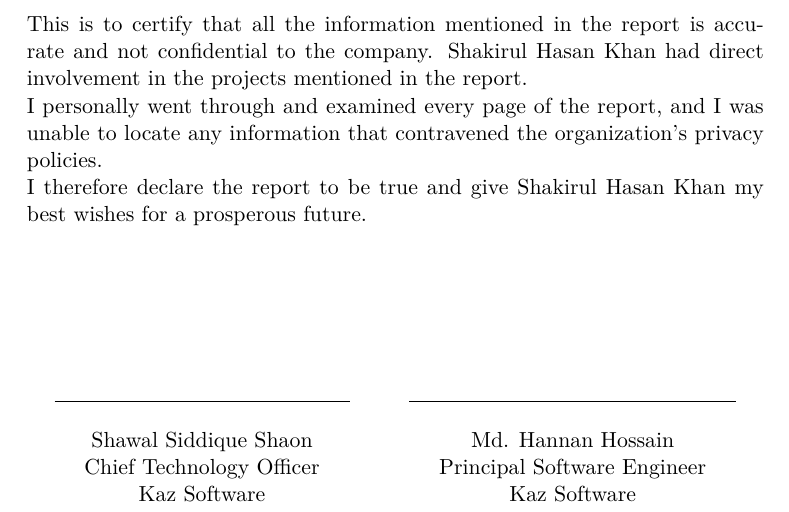
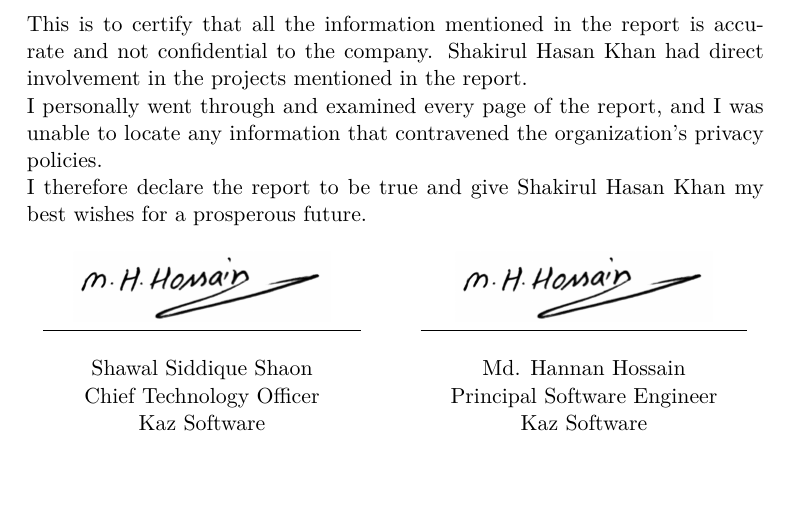
Before and after one commit to KhanShaheb34/InternshipReport, a LaTeX document (main.tex, which reads chapters/LetterOfEndorsement.tex): part of page 3 of 32, cut so that both start at the same text. Compiled offline with LuaLaTeX; a missing font is replaced by an installed copy or a similar font.

Commit message:
added: hannan sign

```diff
--- a/chapters/LetterOfEndorsement.tex
+++ b/chapters/LetterOfEndorsement.tex
@@ -11,10 +11,10 @@
 
 I therefore declare the report to be true and give Shakirul Hasan Khan my best wishes for a prosperous future.
 
-\vspace{75pt}
 \setlength{\tabcolsep}{15pt}
 \begin{center}
     \begin{tabular}{ccc}
+        \includegraphics[width=0.35\textwidth]{images/Signs/hannan_sign.png} & & \includegraphics[width=0.35\textwidth]{images/Signs/hannan_sign.png} \\
     \cline{1-1} \cline{3-3}
     \begin{tabular}[c]{@{}c@{}}\\Shawal Siddique Shaon\\Chief Technology Officer\\Kaz Software\end{tabular} & & \begin{tabular}[c]{@{}c@{}}\\Md. Hannan Hossain\\Principal Software Engineer\\ Kaz Software\end{tabular}
     \end{tabular}
```
Also changed, not shown: images/Signs/hannan_sign.png (added).
